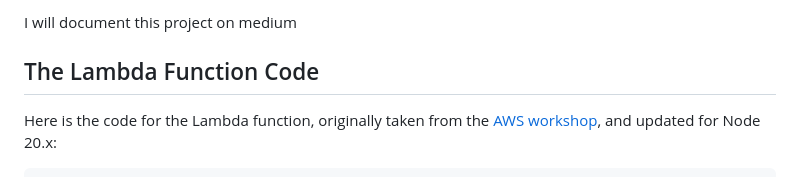
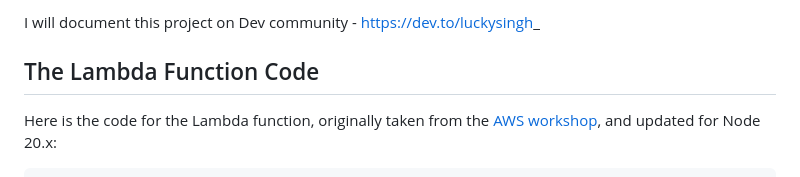
Before and after one commit to kookie001/EasyRide-car-rental-website-, a Markdown page: README.md, the part around the change. GitHub-like rendering.

```diff
--- a/README.md
+++ b/README.md
@@ -1,4 +1,4 @@
-I will document this project on medium
+I will document this project on Dev community - https://dev.to/luckysingh_
 
 ## The Lambda Function Code
 Here is the code for the Lambda function, originally taken from the [AWS workshop](https://aws.amazon.com/getting-started/hands-on/build-serverless-web-app-lambda-apigateway-s3-dynamodb-cognito/module-3/ ), and updated for Node 20.x:
```
